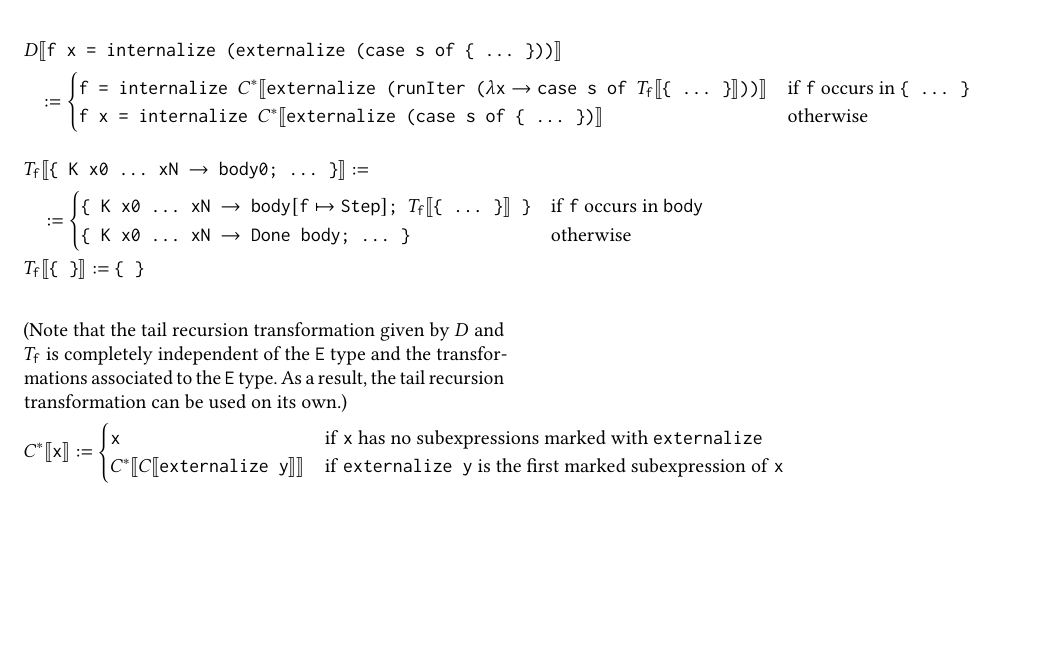
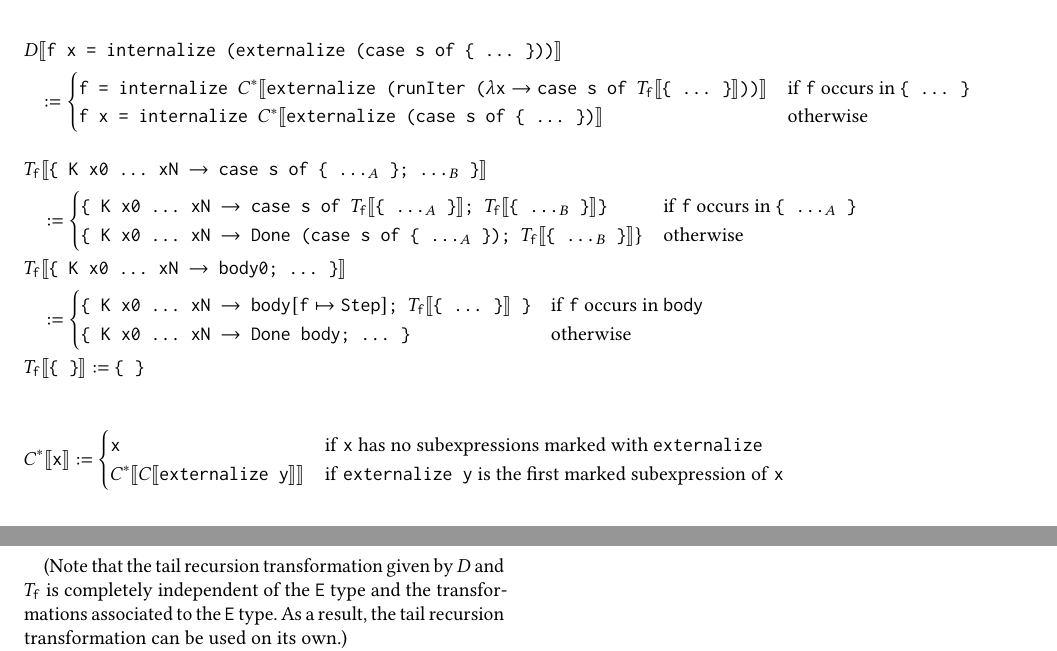
Before and after one commit to roboguy13/gpu-embed, a LaTeX paper (paper/paper.tex): part of page 7 of 9 before the commit and two parts of pages 7 and 8 of 9 after it, the two joined at a grey line, cut so that both start at the same text, the shorter picture padded with empty space. Compiled offline with pdfLaTeX.

Commit message:
More accurately describe tail rec transformation

```diff
--- a/paper/paper.tex
+++ b/paper/paper.tex
@@ -781,7 +780,13 @@ If an expression already has an EDSL type (a type of the form \ttt{E a} for some
 \end{align*}
 
 \begin{align*}
-  T_{\ttt{f}}&\expr{\ttt{\{ K x0 ... xN $\rarr$ body0; ... \}}} := \\
+  T_{\ttt{f}}&\expr{\ttt{\{ K x0 ... xN $\rarr$ case s of \{ ...$_A$ \}; ...$_B$ \}}}\\
+    &:= % \ttt{\{ K x0 ... xN $\rarr$ case s of \{ ...$_A$ \} \}}\\
+      \begin{cases}
+        \ttt{\{ K x0 ... xN $\rarr$ case s of $T_{\ttt{f}}\expr{\ttt{\{ ...$_A$ \}}}$; $T_{\ttt{f}}\expr{\ttt{\{ ...$_B$ \}}}$\}} & \text{if \ttt{f} occurs in \ttt{\{ ...$_A$ \}}}\\
+        \ttt{\{ K x0 ... xN $\rarr$ Done (case s of \{ ...$_A$ \}); $T_{\ttt{f}}\expr{\ttt{\{ ...$_B$ \}}}\}$} & \text{otherwise}
+      \end{cases}\\
+  T_{\ttt{f}}&\expr{\ttt{\{ K x0 ... xN $\rarr$ body0; ... \}}}\\
     &:=
       \begin{cases}
         \ttt{\{ K x0 ... xN $\rarr$ body}[\ttt{f} \mapsto \ttt{Step}]\ttt{; }T_{\ttt{f}}\expr{\ttt{\{ ... \}}}\ttt{ \}} & \text{if \ttt{f} occurs in \ttt{body}}\\
@@ -789,7 +794,6 @@ If an expression already has an EDSL type (a type of the form \ttt{E a} for some
       \end{cases}\\
   T_{\ttt{f}}&\expr{\ttt{\{ \}}} := \ttt{\{ \}}\\
 \end{align*}
-(Note that the tail recursion transformation given by $D$ and $T_{\ttt{f}}$ is completely independent of the \ttt{E} type and the transformations associated to the \ttt{E} type. As a result, the tail recursion transformation can be used on its own.)
 \begin{align*}
   &C^{*}\expr{\ttt{x}} :=
     \begin{cases}
@@ -823,6 +827,8 @@ If an expression already has an EDSL type (a type of the form \ttt{E a} for some
 \end{align*}
 
 \clearpage
+
+(Note that the tail recursion transformation given by $D$ and $T_{\ttt{f}}$ is completely independent of the \ttt{E} type and the transformations associated to the \ttt{E} type. As a result, the tail recursion transformation can be used on its own.)
 
 Note that the total number of marks introduced is upper bounded by the number of
 subexpressions in the original Core given to the transformation by GHC and each
```
Also changed, not shown: paper/paper.tex (1 more changed lines).
